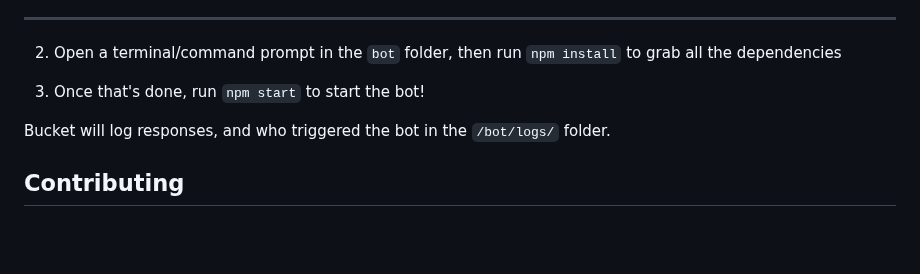
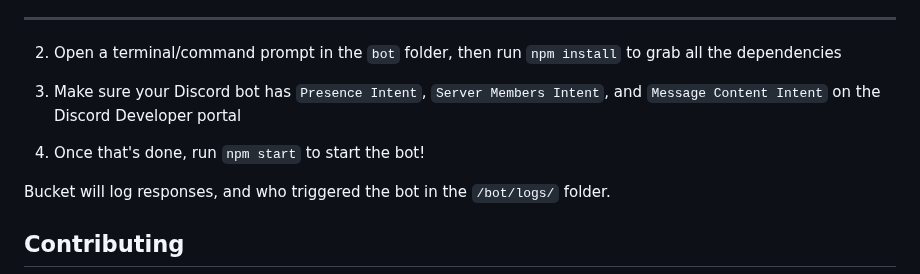
Before and after one commit to rungulus/Bucket, a Markdown page: README.md, the part around the change. Drawn GitHub-style; blank space fills up the shorter version.

Commit message:
Fix numbering in setup instructions

```diff
--- a/README.md
+++ b/README.md
@@ -92,7 +92,9 @@ Training will also take a while, especially if you've given it a lot of data. Fo
 
 2. Open a terminal/command prompt in the `bot` folder, then run `npm install` to grab all the dependencies
 
-3. Once that's done, run `npm start` to start the bot!
+3. Make sure your Discord bot has `Presence Intent`, `Server Members Intent`, and `Message Content Intent` on the Discord Developer portal
+
+4. Once that's done, run `npm start` to start the bot!
 
 Bucket will log responses, and who triggered the bot in the `/bot/logs/` folder.
 
```
